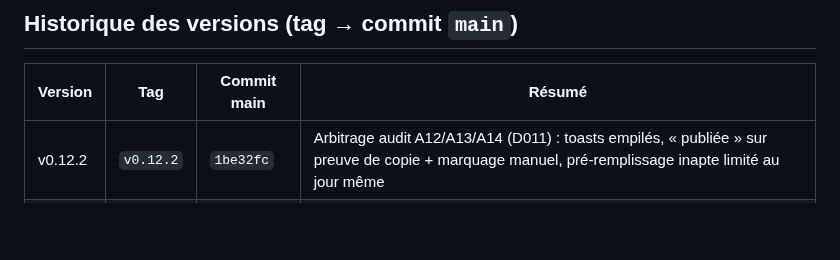
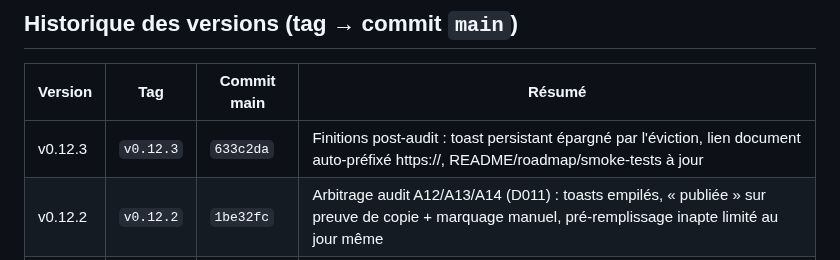
Before and after one commit to alemoine4/carnet-eps, a Markdown page: docs/deploiement.md, the part around the change. Rendered like a GitHub page; blank space fills up the shorter version.

Commit message:
docs: v0.12.3 dans l'historique de déploiement
Co-Authored-By: Claude Fable 5 <noreply@anthropic.com>

```diff
--- a/docs/deploiement.md
+++ b/docs/deploiement.md
@@ -28,6 +28,7 @@
 
 | Version | Tag | Commit main | Résumé |
 |---|---|---|---|
+| v0.12.3 | `v0.12.3` | `633c2da` | Finitions post-audit : toast persistant épargné par l'éviction, lien document auto-préfixé https://, README/roadmap/smoke-tests à jour |
 | v0.12.2 | `v0.12.2` | `1be32fc` | Arbitrage audit A12/A13/A14 (D011) : toasts empilés, « publiée » sur preuve de copie + marquage manuel, pré-remplissage inapte limité au jour même |
 | v0.12.1 | `v0.12.1` | `13c81ff` | Corrections de l'audit 2026-07-10 (A1→A11, A15, A16) : résumé sauvegarde complet, erreurs photo visibles, dates locales, garde-fous EDT/accueil |
 | v0.12.0 | `v0.12.0` | `6650338` | Observations (notes terrain) : store IndexedDB v2 (migration additive) + timeline fiche élève |
```
